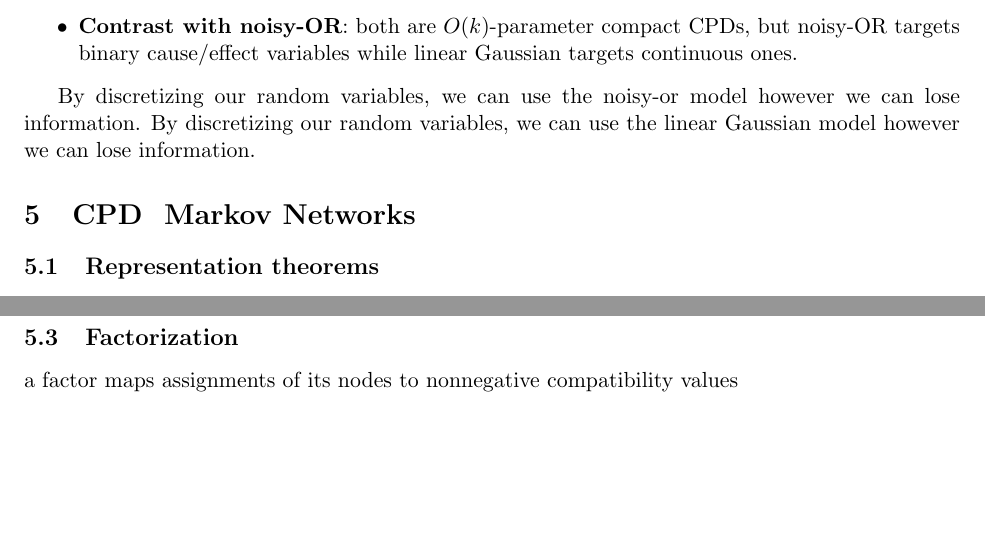
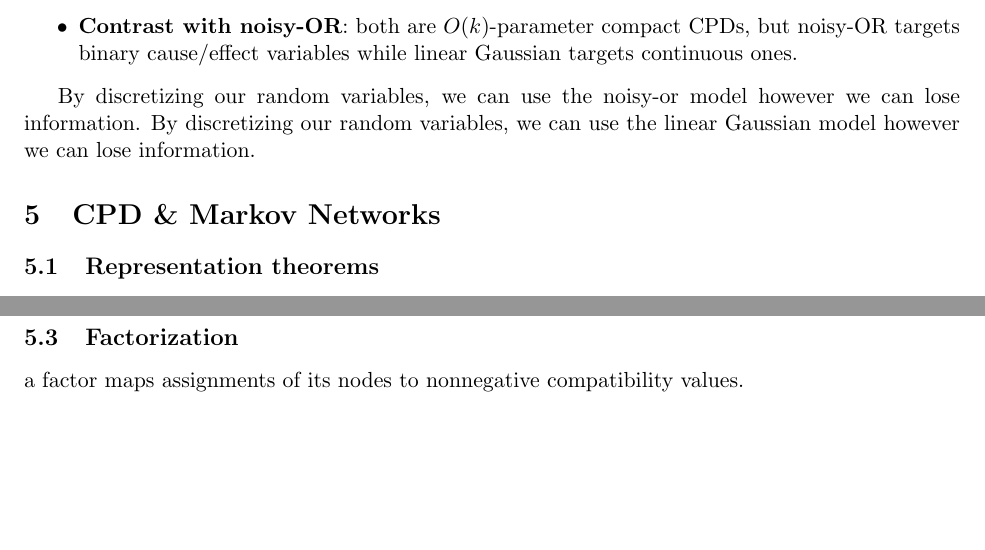
Before and after one commit to LuisMend12/Fall2026, a LaTeX document (cse5825-prob-graph-analysis/notes/week3/notes.tex): two parts of pages 4 and 5 of 5, joined at a grey line, cut so that both start at the same text. Compiled offline with pdfLaTeX.

Commit message:
added notes

```diff
--- a/cse5825-prob-graph-analysis/notes/week3/notes.tex
+++ b/cse5825-prob-graph-analysis/notes/week3/notes.tex
@@ -242,12 +242,14 @@ E[Y \mid X_1=5, X_2=7] = 50 + 4(5) + 2(7) = 84,
 
 By discretizing our random variables, we can use the noisy-or model however we can lose information. By discretizing our random variables, we can use the linear Gaussian model however we can lose information.
 
-\section{CPD & Markov Networks}
+\section{CPD \& Markov Networks}
 \subsection{Representation theorems}
 We can use factorization and dependencies.
 In bayesian networks, we have this estimate/proxy for causation, we can use undirected graphs to represent dependencies. The Hammersley-Clifford theorem states that a positive distribution can be represented as a Markov network if and only if it factorizes over the cliques of the graph.
 \subsection{Markov networks}
 clique: subset of nodes that is fully connected. A clique is maximal if it is not a subset of any other clique. The Hammersley-Clifford theorem states that a positive distribution can be represented as a Markov network if and only if it factorizes over the cliques of the graph.
 \subsection{Factorization}
-a factor maps assignments of its nodes to nonnegative compatibility values
+a factor maps assignments of its nodes to nonnegative compatibility values.
+
+
 \end{document}
```
Also changed, not shown: cse5825-prob-graph-analysis/notes/week3/notes.pdf, 3 other files.
